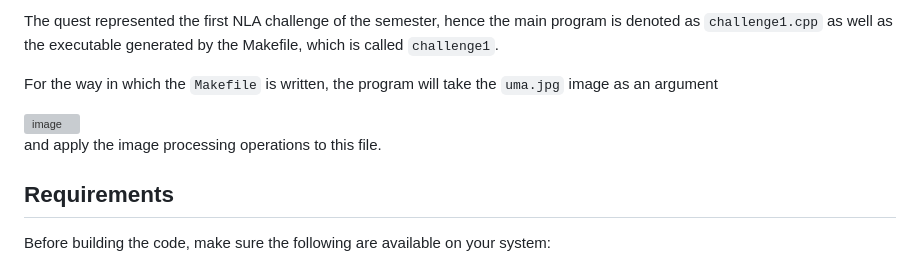
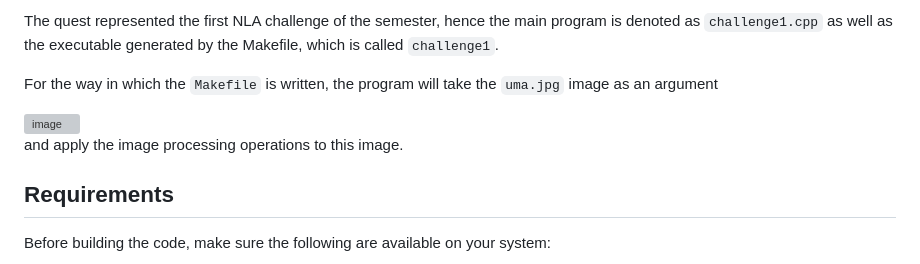
Before and after one commit to lorenzo203/ImageProcessing, a Markdown page: README.md, the part around the change. Drawn GitHub-style; grey boxes are pictures that could not be loaded.

```diff
--- a/README.md
+++ b/README.md
@@ -8,7 +8,7 @@ For the way in which the `Makefile` is written, the program will take the `uma.j
 
 <img width="456" height="500" alt="image" src="https://github.com/user-attachments/assets/4e6e201d-2b00-403e-8caf-35d8b3f27fa7" />
 
-and apply the image processing operations to this file.
+and apply the image processing operations to this image.
 
 ## Requirements
 
```
